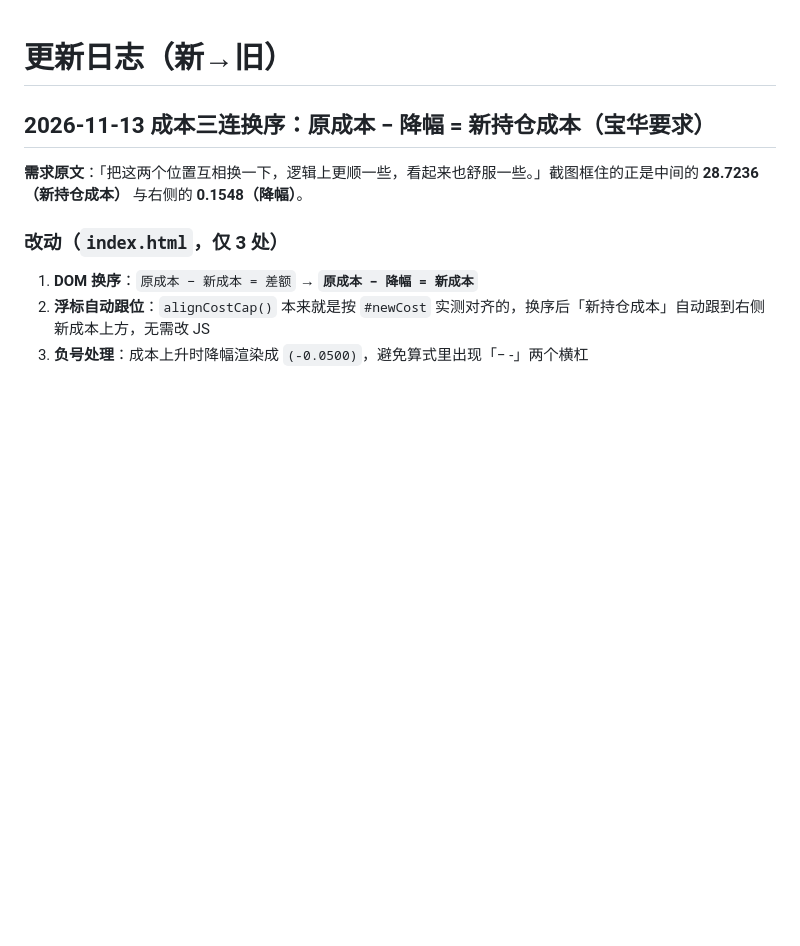
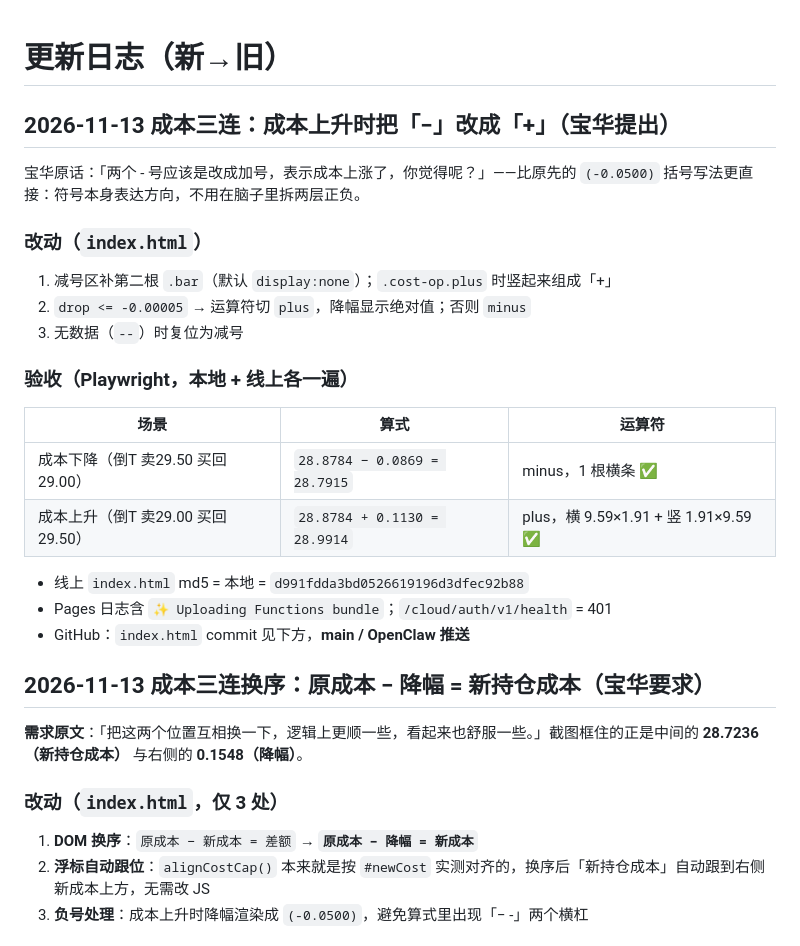
Before and after one commit to friend1sky1/stock, a Markdown page: CHANGELOG.md, the part around the change. Rendered like a GitHub page; blank space fills up the shorter version.

Commit message:
CHANGELOG: 记录成本三连上升改加号 [main/OpenClaw]

```diff
--- a/CHANGELOG.md
+++ b/CHANGELOG.md
@@ -1,4 +1,23 @@
 # 更新日志（新→旧）
+
+## 2026-11-13 成本三连：成本上升时把「−」改成「+」（宝华提出）
+
+宝华原话：「两个 - 号应该是改成加号，表示成本上涨了，你觉得呢？」——比原先的 `(-0.0500)` 括号写法更直接：符号本身表达方向，不用在脑子里拆两层正负。
+
+### 改动（`index.html`）
+1. 减号区补第二根 `.bar`（默认 `display:none`）；`.cost-op.plus` 时竖起来组成「+」
+2. `drop <= -0.00005` → 运算符切 `plus`，降幅显示绝对值；否则 `minus`
+3. 无数据（`--`）时复位为减号
+
+### 验收（Playwright，本地 + 线上各一遍）
+| 场景 | 算式 | 运算符 |
+|---|---|---|
+| 成本下降（倒T 卖29.50 买回29.00） | `28.8784 − 0.0869 = 28.7915` | minus，1 根横条 ✅ |
+| 成本上升（倒T 卖29.00 买回29.50） | `28.8784 + 0.1130 = 28.9914` | plus，横 9.59×1.91 + 竖 1.91×9.59 ✅ |
+
+- 线上 `index.html` md5 = 本地 = `d991fdda3bd0526619196d3dfec92b88`
+- Pages 日志含 `✨ Uploading Functions bundle`；`/cloud/auth/v1/health` = 401
+- GitHub：`index.html` commit 见下方，**main / OpenClaw 推送**
 
 ## 2026-11-13 成本三连换序：原成本 − 降幅 = 新持仓成本（宝华要求）
 
```
